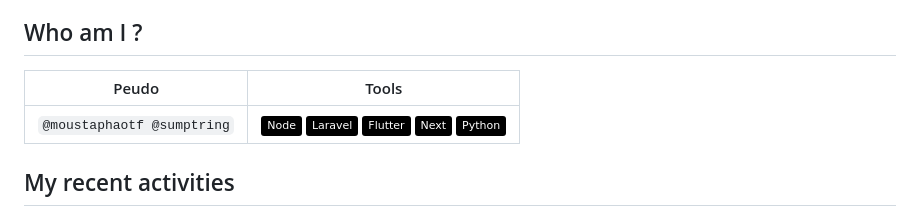
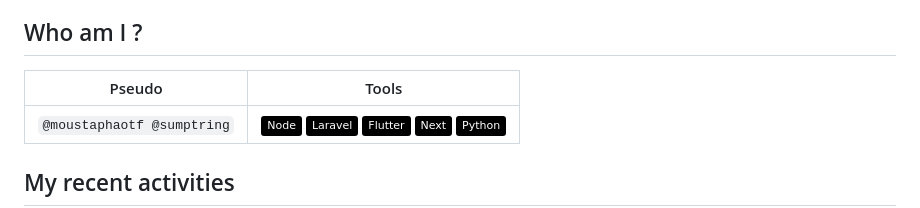
Before and after one commit to moustaphaotf/moustaphaotf.github.io, a Markdown page: README.md, the part around the change. Rendered like a GitHub page; badges without logos.

```diff
--- a/README.md
+++ b/README.md
@@ -7,7 +7,7 @@ Take a tour, discover, learn, build and share !
 
 ## Who am I ?
 
-|Peudo|Tools|
+|Pseudo|Tools|
 |-|-|
 |`@moustaphaotf @sumptring`|![](https://img.shields.io/badge/Node-000000?logo=nodedotjs) ![](https://img.shields.io/badge/Laravel-000000?logo=laravel) ![](https://img.shields.io/badge/Flutter-000000?logo=flutter) ![](https://img.shields.io/badge/Next-000000?logo=nextdotjs) ![](https://img.shields.io/badge/Python-000000?logo=python)|
 
```
Also changed, not shown: README.FR.md (+1 -1 lines).
